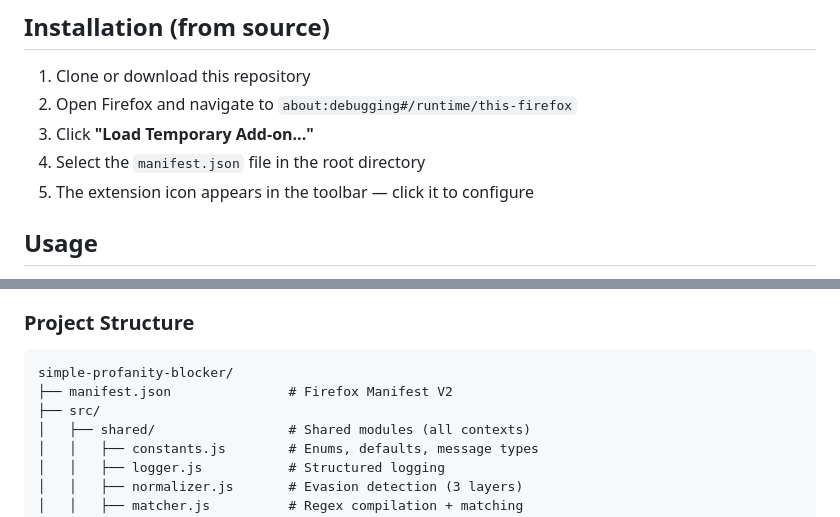
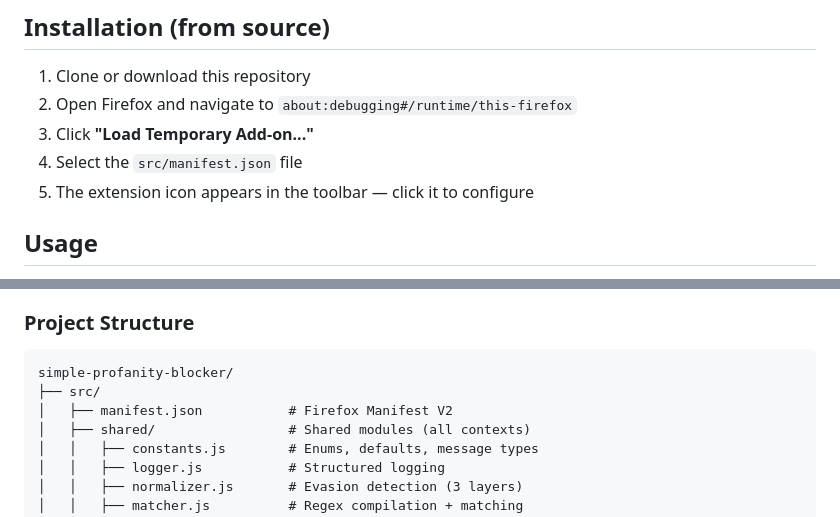
Before and after one commit to deepanshu44/simple-profanity-blocker, a Markdown page: README.md, 2 parts joined by grey strips. Drawn GitHub-style.

Commit message:
docs: correct manifest location in README

````diff
--- a/README.md
+++ b/README.md
@@ -19,7 +19,7 @@ A Firefox browser extension that filters profanity and foul language from web pa
 1. Clone or download this repository
 2. Open Firefox and navigate to `about:debugging#/runtime/this-firefox`
 3. Click **"Load Temporary Add-on..."**
-4. Select the `manifest.json` file in the root directory
+4. Select the `src/manifest.json` file
 5. The extension icon appears in the toolbar — click it to configure
 
 ## Usage
@@ -62,8 +62,8 @@ npm install
 
 ```
 simple-profanity-blocker/
-├── manifest.json               # Firefox Manifest V2
 ├── src/
+│   ├── manifest.json           # Firefox Manifest V2
 │   ├── shared/                 # Shared modules (all contexts)
 │   │   ├── constants.js        # Enums, defaults, message types
 │   │   ├── logger.js           # Structured logging
````
